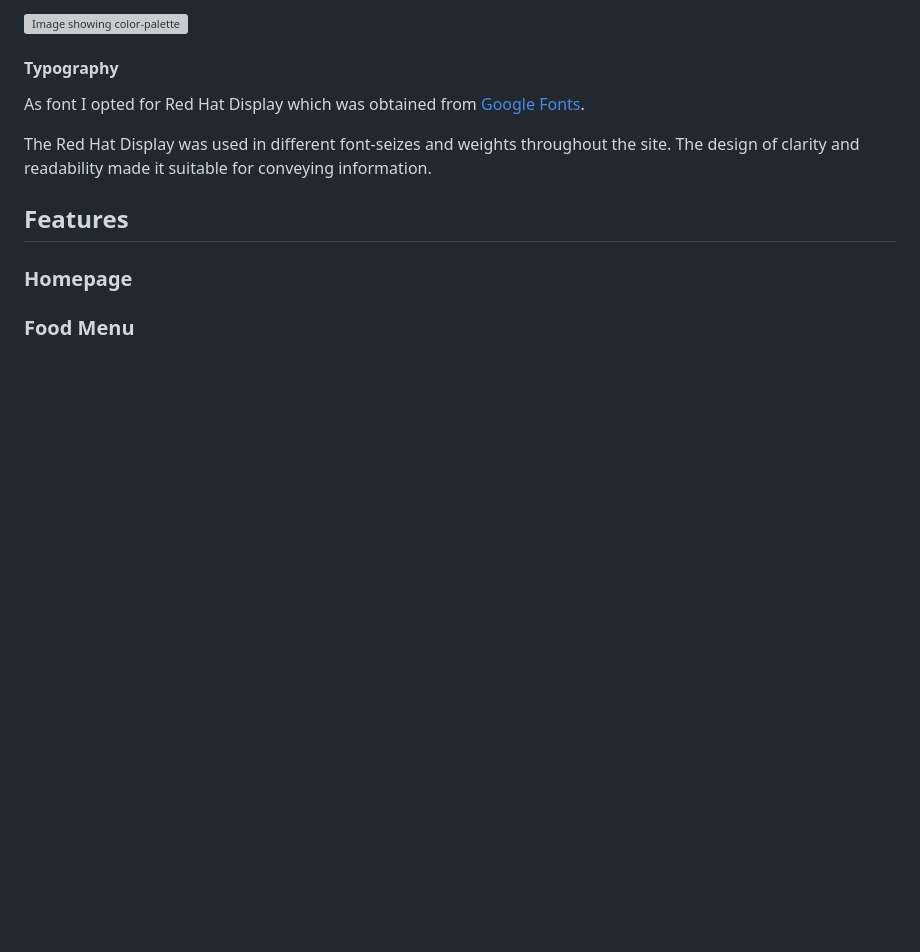
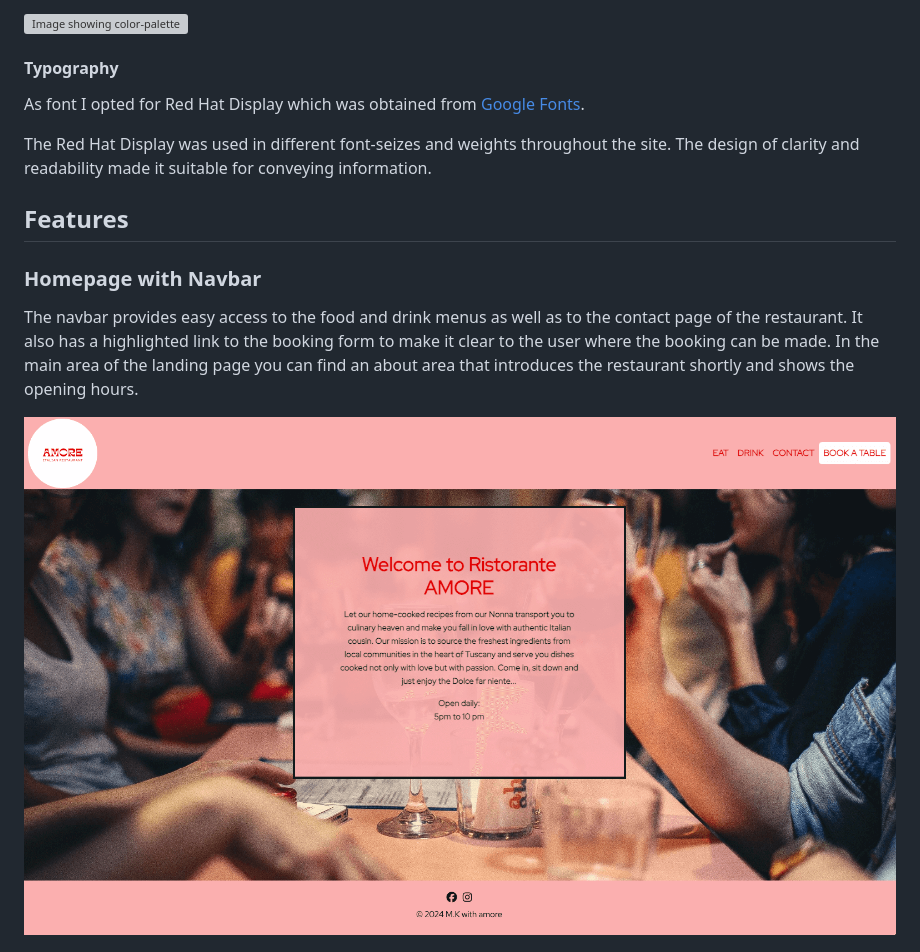
Before and after one commit to Maximiliane-K/ristorante-amore, a Markdown page: README.md, the part around the change printed below. GitHub-like rendering; blank space fills up the shorter version; grey boxes are pictures that could not be loaded.

Commit message:
Add text and images to menu, contact and homepage features in README

```diff
--- a/README.md
+++ b/README.md
@@ -157,7 +157,10 @@ The Red Hat Display was used in different font-seizes and weights throughout the
 
 ## Features
 
-### **Homepage**
+### **Homepage with Navbar**
+The navbar provides easy access to the food and drink menus as well as to the contact page of the restaurant.
+It also has a highlighted link to the booking form to make it clear to the user where the booking can be made.
+In the main area of the landing page you can find an about area that introduces the restaurant shortly and shows the opening hours.
 
-### **Food Menu**
+![Image showing homepage](static/images/readme/resto-amore-landing-page.png)
 
```
Also changed, not shown: other parts of README.md (+12 -1 lines).
